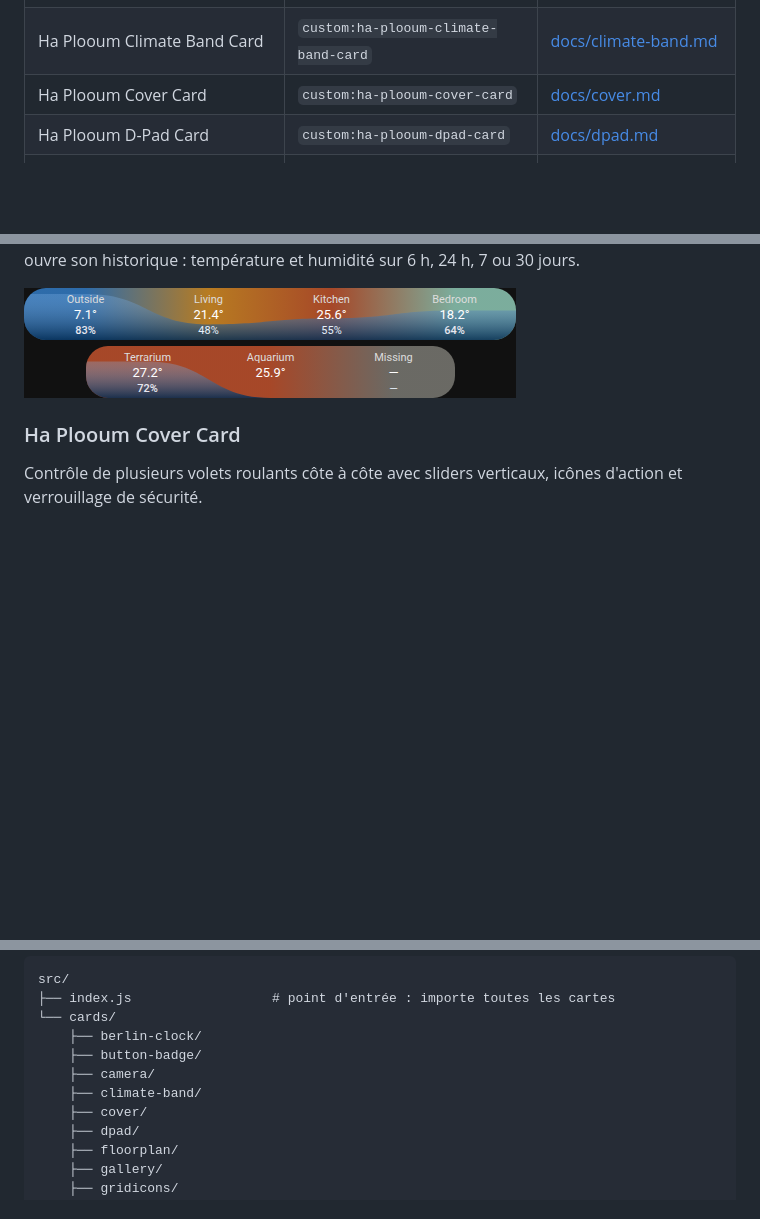
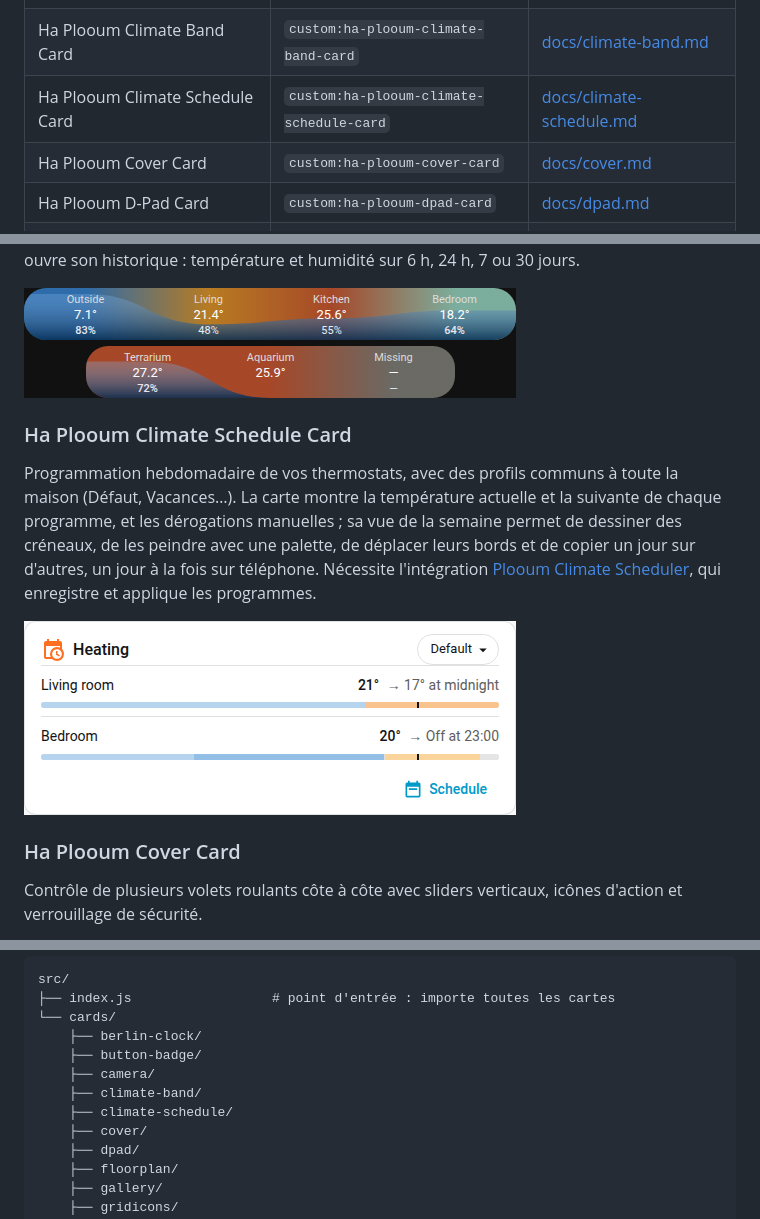
Before and after one commit to plooum/HA-Plooum-Cards, a Markdown page: README.fr.md, 3 parts joined by grey strips. GitHub-like rendering; pictures changed too: docs/previews/climate-schedule.png (added); blank space fills up the shorter version.

```diff
--- a/README.fr.md
+++ b/README.fr.md
@@ -15,6 +15,7 @@ Une collection de cartes Lovelace personnalisées pour Home Assistant, packagée
 | Ha Plooum Button Badge Card | `custom:ha-plooum-buttonbadge-card` | [docs/button-badge.md](docs/button-badge.md) |
 | Ha Plooum Camera Card | `custom:ha-plooum-camera-card` | [docs/camera.md](docs/camera.md) |
 | Ha Plooum Climate Band Card | `custom:ha-plooum-climate-band-card` | [docs/climate-band.md](docs/climate-band.md) |
+| Ha Plooum Climate Schedule Card | `custom:ha-plooum-climate-schedule-card` | [docs/climate-schedule.md](docs/climate-schedule.md) |
 | Ha Plooum Cover Card | `custom:ha-plooum-cover-card` | [docs/cover.md](docs/cover.md) |
 | Ha Plooum D-Pad Card | `custom:ha-plooum-dpad-card` | [docs/dpad.md](docs/dpad.md) |
 | Ha Plooum Floorplan Card | `custom:ha-plooum-floorplan-card` | [docs/floorplan.md](docs/floorplan.md) |
@@ -49,6 +50,11 @@ Une caméra en direct qui se lance dès l'affichage, avec un zoom numérique (mo
 La température et l'humidité de chaque pièce dans une seule bande : sa couleur suit la température, une nappe d'eau monte avec l'humidité, et une humidité au-dessus du seuil pulse en rouge. Trop étroite (téléphone), elle passe sur deux lignes centrées. Un appui sur une pièce ouvre son historique : température et humidité sur 6 h, 24 h, 7 ou 30 jours.
 
 ![Climate Band preview](docs/previews/climate-band.png)
+
+### Ha Plooum Climate Schedule Card
+Programmation hebdomadaire de vos thermostats, avec des profils communs à toute la maison (Défaut, Vacances…). La carte montre la température actuelle et la suivante de chaque programme, et les dérogations manuelles ; sa vue de la semaine permet de dessiner des créneaux, de les peindre avec une palette, de déplacer leurs bords et de copier un jour sur d'autres, un jour à la fois sur téléphone. Nécessite l'intégration [Plooum Climate Scheduler](https://github.com/plooum/HA-Plooum-ClimateScheduler), qui enregistre et applique les programmes.
+
+![Climate schedule preview](docs/previews/climate-schedule.png)
 
 ### Ha Plooum Cover Card
 Contrôle de plusieurs volets roulants côte à côte avec sliders verticaux, icônes d'action et verrouillage de sécurité.
@@ -154,6 +160,7 @@ src/
     ├── button-badge/
     ├── camera/
     ├── climate-band/
+    ├── climate-schedule/
     ├── cover/
     ├── dpad/
     ├── floorplan/
```
Also changed, not shown: CLAUDE.md (+1 -0 lines), README.md (+7 -0 lines), docs/climate-schedule.md (added, +50 -0 lines), docs/previews/climate-schedule-week.png (added), 9 other files.
